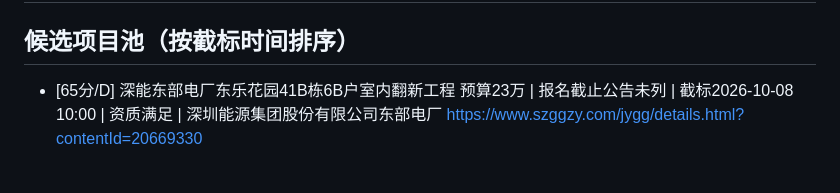
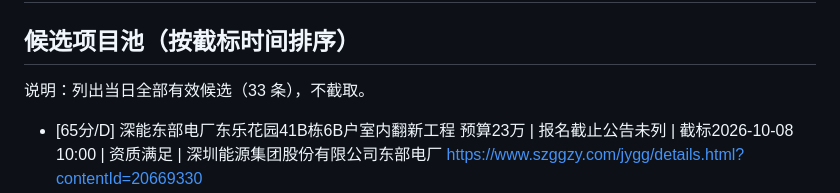
Before and after one commit to ayuyu5913/hd-7k3m9x, a Markdown page: archive/投标机会日报_2026-10-05.md, the part around the change. Drawn GitHub-style; blank space fills up the shorter version.

Commit message:
archive: 2026-10-05

```diff
--- a/archive/投标机会日报_2026-10-05.md
+++ b/archive/投标机会日报_2026-10-05.md
@@ -8,6 +8,8 @@
 ============================================================
 
 ## 候选项目池（按截标时间排序）
+
+说明：列出当日全部有效候选（33 条），不截取。
 
 - [65分/D] 深能东部电厂东乐花园41B栋6B户室内翻新工程
     预算23万 | 报名截止公告未列 | 截标2026-10-08 10:00 | 资质满足 | 深圳能源集团股份有限公司东部电厂
```
